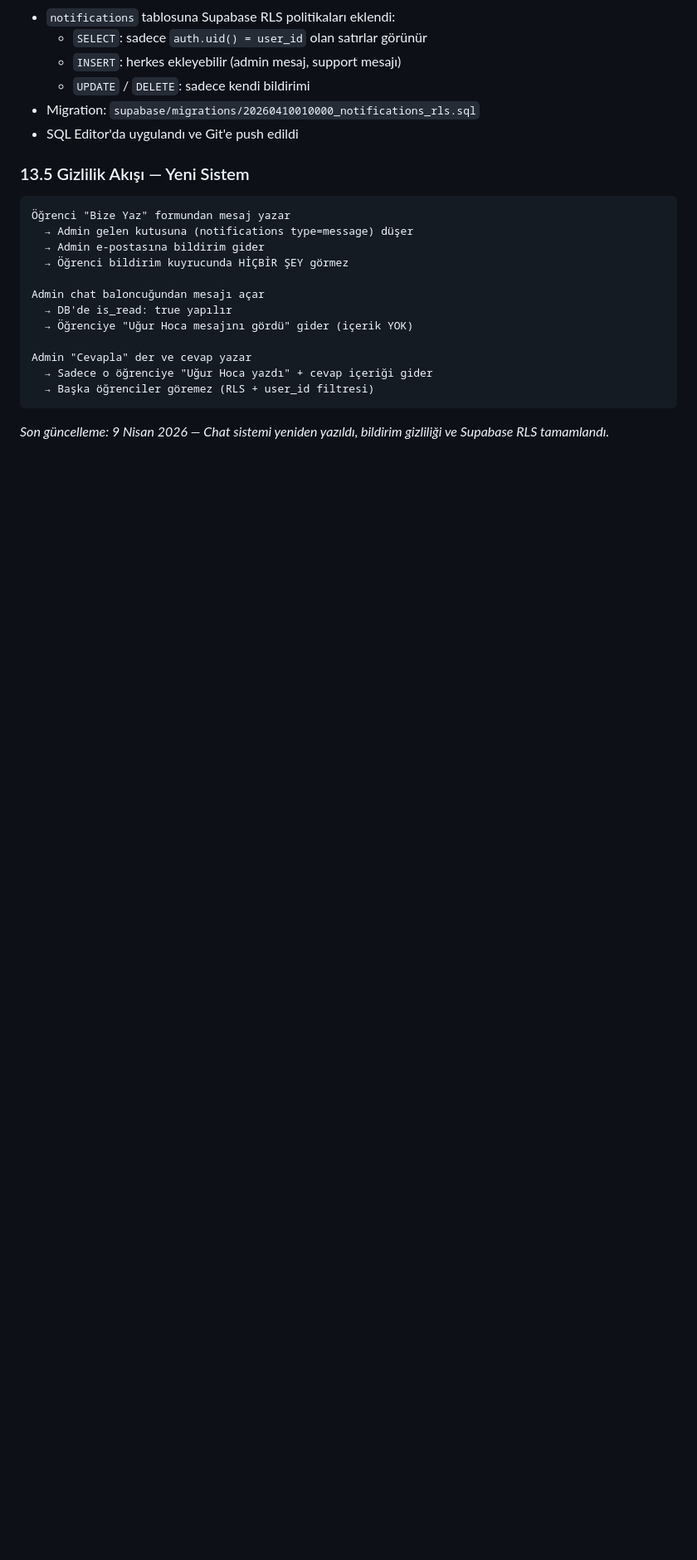
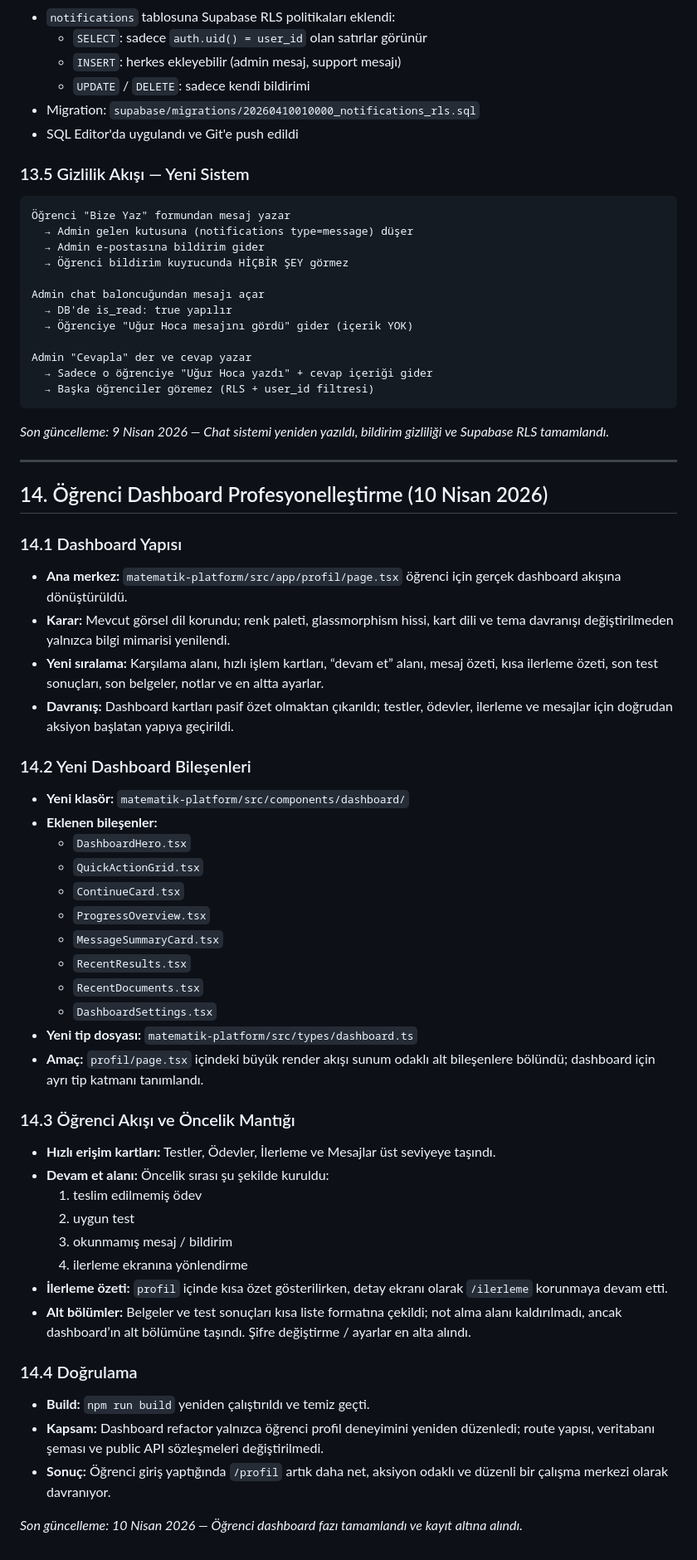
Before and after one commit to kuarezma/ugurhoca, a Markdown page: progress.md, the part around the change. Shown at 83% size. Drawn GitHub-style; blank space fills up the shorter version.

Commit message:
docs: task.md ve progress.md dashboard bolumu eklendi

````diff
--- a/progress.md
+++ b/progress.md
@@ -275,3 +275,48 @@ Admin "Cevapla" der ve cevap yazar
 ```
 
 *Son güncelleme: 9 Nisan 2026 — Chat sistemi yeniden yazıldı, bildirim gizliliği ve Supabase RLS tamamlandı.*
+
+---
+
+## 14. Öğrenci Dashboard Profesyonelleştirme (10 Nisan 2026)
+
+### 14.1 Dashboard Yapısı
+
+- **Ana merkez:** `matematik-platform/src/app/profil/page.tsx` öğrenci için gerçek dashboard akışına dönüştürüldü.
+- **Karar:** Mevcut görsel dil korundu; renk paleti, glassmorphism hissi, kart dili ve tema davranışı değiştirilmeden yalnızca bilgi mimarisi yenilendi.
+- **Yeni sıralama:** Karşılama alanı, hızlı işlem kartları, “devam et” alanı, mesaj özeti, kısa ilerleme özeti, son test sonuçları, son belgeler, notlar ve en altta ayarlar.
+- **Davranış:** Dashboard kartları pasif özet olmaktan çıkarıldı; testler, ödevler, ilerleme ve mesajlar için doğrudan aksiyon başlatan yapıya geçirildi.
+
+### 14.2 Yeni Dashboard Bileşenleri
+
+- **Yeni klasör:** `matematik-platform/src/components/dashboard/`
+- **Eklenen bileşenler:**
+  - `DashboardHero.tsx`
+  - `QuickActionGrid.tsx`
+  - `ContinueCard.tsx`
+  - `ProgressOverview.tsx`
+  - `MessageSummaryCard.tsx`
+  - `RecentResults.tsx`
+  - `RecentDocuments.tsx`
+  - `DashboardSettings.tsx`
+- **Yeni tip dosyası:** `matematik-platform/src/types/dashboard.ts`
+- **Amaç:** `profil/page.tsx` içindeki büyük render akışı sunum odaklı alt bileşenlere bölündü; dashboard için ayrı tip katmanı tanımlandı.
+
+### 14.3 Öğrenci Akışı ve Öncelik Mantığı
+
+- **Hızlı erişim kartları:** Testler, Ödevler, İlerleme ve Mesajlar üst seviyeye taşındı.
+- **Devam et alanı:** Öncelik sırası şu şekilde kuruldu:
+  1. teslim edilmemiş ödev
+  2. uygun test
+  3. okunmamış mesaj / bildirim
+  4. ilerleme ekranına yönlendirme
+- **İlerleme özeti:** `profil` içinde kısa özet gösterilirken, detay ekranı olarak `/ilerleme` korunmaya devam etti.
+- **Alt bölümler:** Belgeler ve test sonuçları kısa liste formatına çekildi; not alma alanı kaldırılmadı, ancak dashboard’ın alt bölümüne taşındı. Şifre değiştirme / ayarlar en alta alındı.
+
+### 14.4 Doğrulama
+
+- **Build:** `npm run build` yeniden çalıştırıldı ve temiz geçti.
+- **Kapsam:** Dashboard refactor yalnızca öğrenci profil deneyimini yeniden düzenledi; route yapısı, veritabanı şeması ve public API sözleşmeleri değiştirilmedi.
+- **Sonuç:** Öğrenci giriş yaptığında `/profil` artık daha net, aksiyon odaklı ve düzenli bir çalışma merkezi olarak davranıyor.
+
+*Son güncelleme: 10 Nisan 2026 — Öğrenci dashboard fazı tamamlandı ve kayıt altına alındı.*
````
Also changed, not shown: task.md (+12 -0 lines).
